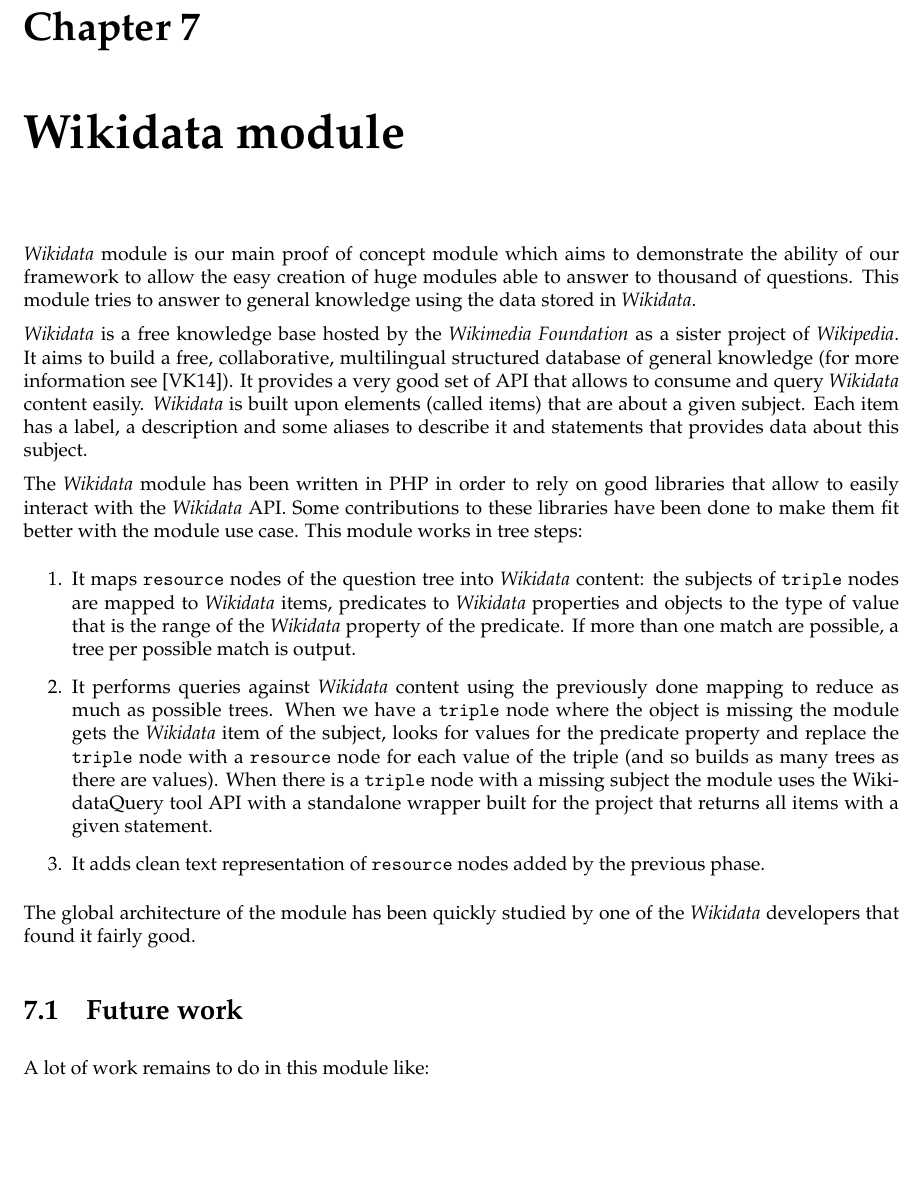
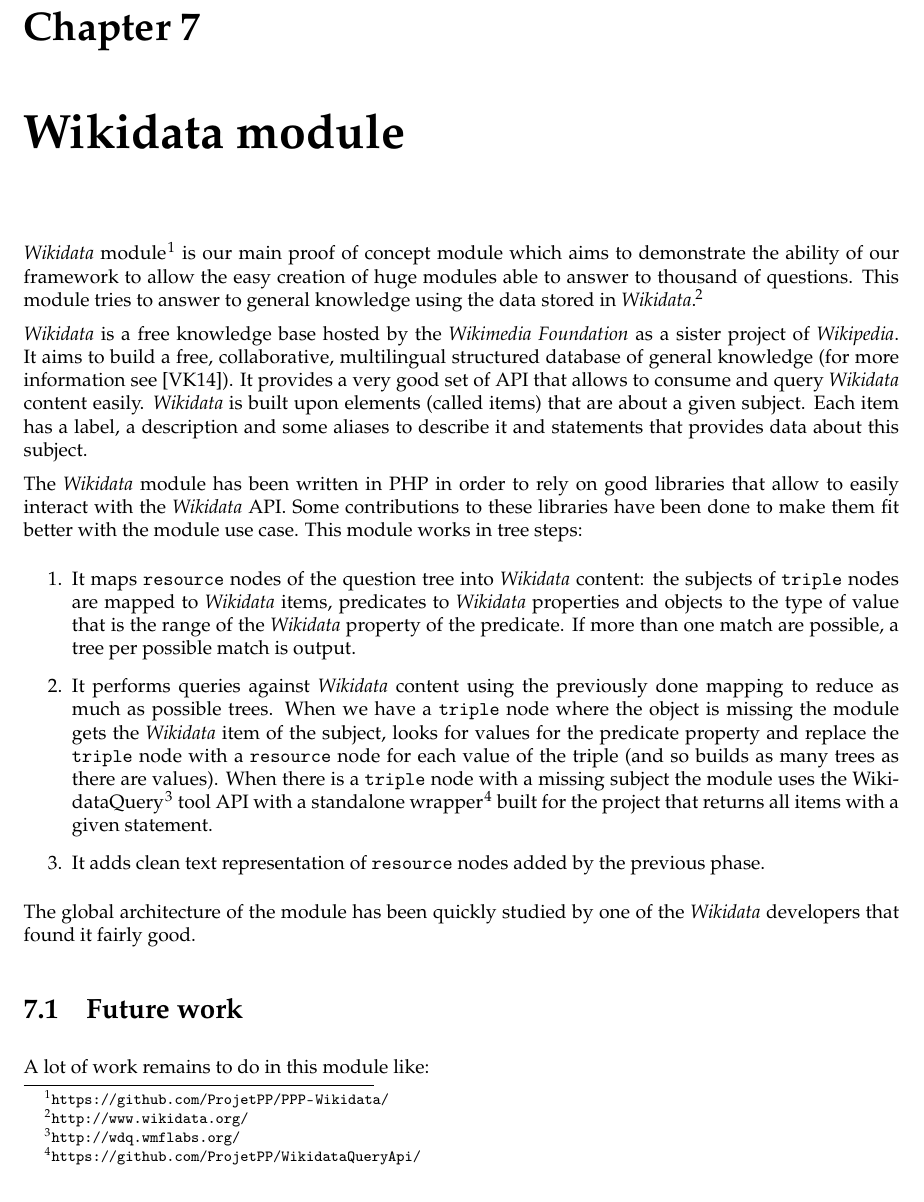
Before and after one commit to ProjetPP/Papers, a LaTeX thesis (MidtermReport/main.tex, which reads MidtermReport/wikidata.tex): part of page 25 of 30, cut so that both start at the same text, the shorter picture padded with empty space. Compiled offline with pdfLaTeX.

Commit message:
Wikidata links.

```diff
--- a/MidtermReport/wikidata.tex
+++ b/MidtermReport/wikidata.tex
@@ -1,11 +1,11 @@
-\Wikidata module is our main proof of concept module which aims to demonstrate the ability of our framework to allow the easy creation of huge modules able to answer to thousand of questions. This module tries to answer to general knowledge using the data stored in \href{http://www.wikidata.org}{\Wikidata}.
+\Wikidata module\footnote{\url{https://github.com/ProjetPP/PPP-Wikidata/}} is our main proof of concept module which aims to demonstrate the ability of our framework to allow the easy creation of huge modules able to answer to thousand of questions. This module tries to answer to general knowledge using the data stored in \Wikidata\footnote{\url{http://www.wikidata.org/}}.
 
 \Wikidata is a free knowledge base hosted by the \Wikimedia as a sister project of \Wikipedia. It aims to build a free, collaborative, multilingual structured database of general knowledge (for more information see \cite{42240}). It provides a very good set of API that allows to consume and query \Wikidata content easily. \Wikidata is built upon elements (called items) that are about a given subject. Each item has a label, a description and some aliases to describe it and statements that provides data about this subject.
 
 The \Wikidata module has been written in PHP in order to rely on good libraries that allow to easily interact with the \Wikidata API. Some contributions to these libraries have been done to make them fit better with the module use case. This module works in tree steps:
 \begin{enumerate}
     \item It maps \texttt{resource} nodes of the question tree into \Wikidata content: the subjects of \texttt{triple} nodes are mapped to \Wikidata items, predicates to \Wikidata properties and objects to the type of value that is the range of the \Wikidata property of the predicate. If more than one match are possible, a tree per possible match is output.
-    \item It performs queries against \Wikidata content using the previously done mapping to reduce as much as possible trees. When we have a \texttt{triple} node where the object is missing the module gets the \Wikidata item of the subject, looks for values for the predicate property and replace the \texttt{triple} node with a \texttt{resource} node for each value of the triple (and so builds as many trees as there are values). When there is a \texttt{triple} node with a missing subject the module uses the \href{http://wdq.wmflabs.org}{WikidataQuery} tool API with \href{https://github.com/ProjetPP/WikidataQueryApi}{a standalone wrapper} built for the project that returns all items with a given statement.
+    \item It performs queries against \Wikidata content using the previously done mapping to reduce as much as possible trees. When we have a \texttt{triple} node where the object is missing the module gets the \Wikidata item of the subject, looks for values for the predicate property and replace the \texttt{triple} node with a \texttt{resource} node for each value of the triple (and so builds as many trees as there are values). When there is a \texttt{triple} node with a missing subject the module uses the WikidataQuery\footnote{\url{http://wdq.wmflabs.org/}} tool API with a standalone wrapper\footnote{\url{https://github.com/ProjetPP/WikidataQueryApi/}} built for the project that returns all items with a given statement.
     \item It adds clean text representation of \texttt{resource} nodes added by the previous phase.
 \end{enumerate}
 
```
